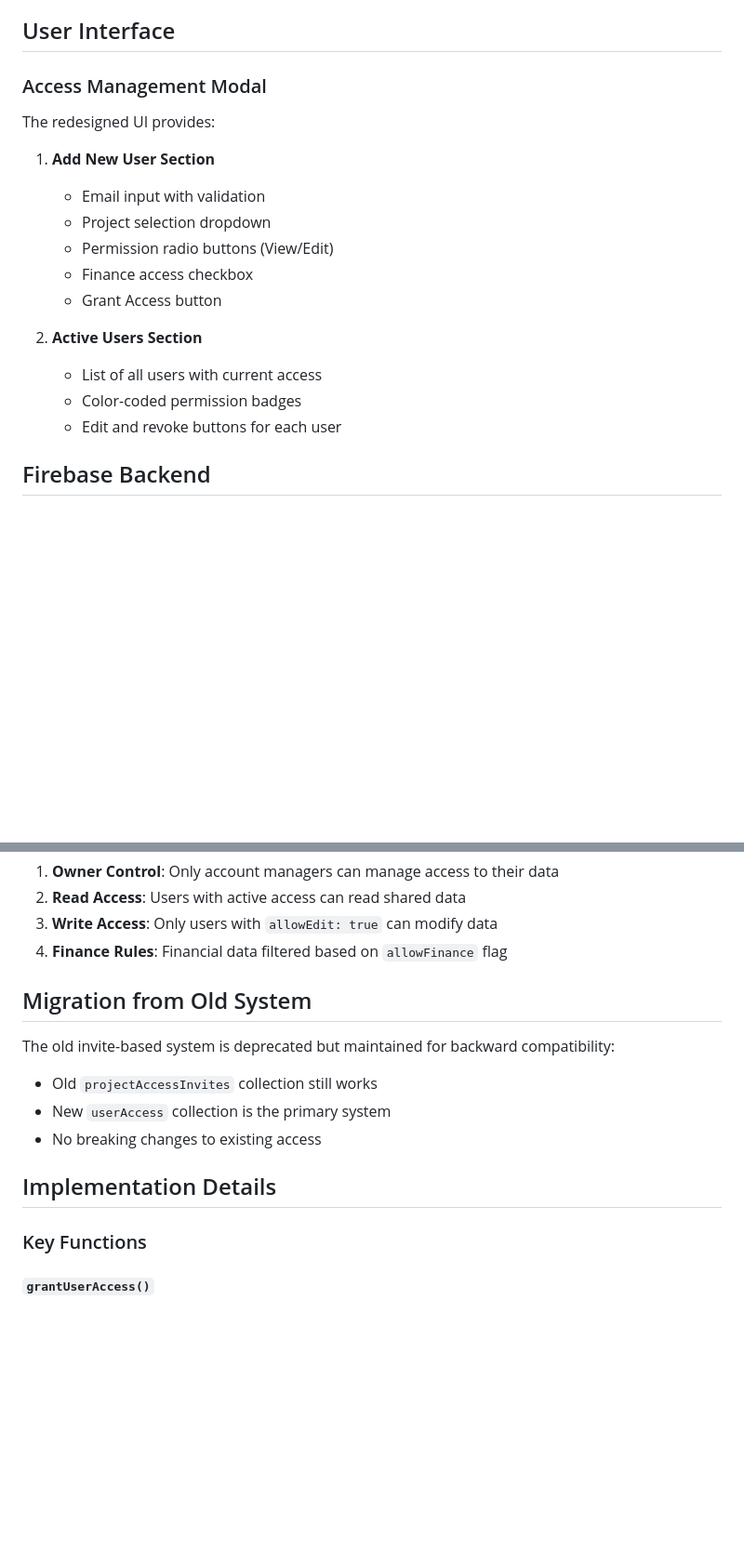
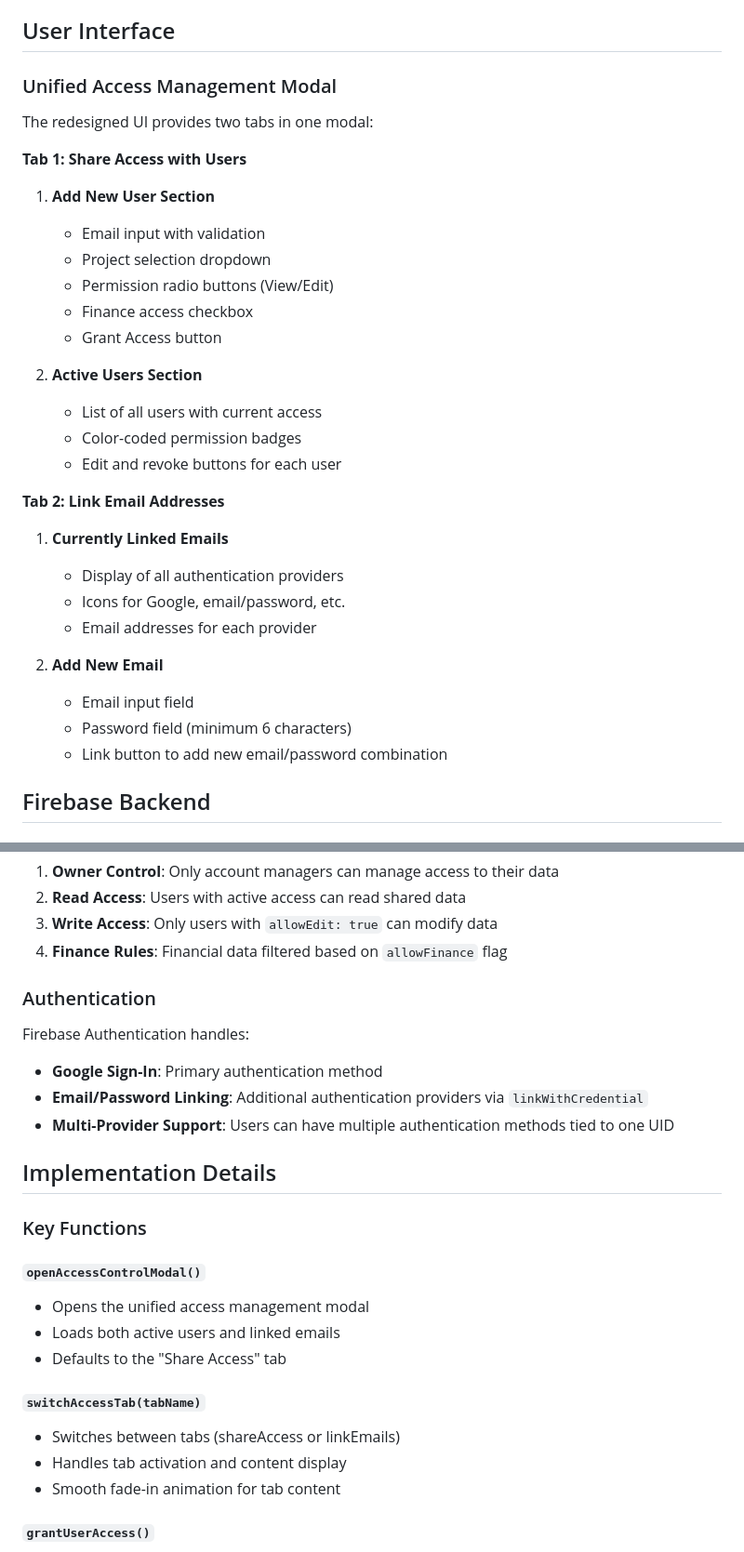
Before and after one commit to hidon1/w, a Markdown page: ACCESS_MANAGEMENT.md, 2 parts joined by grey strips. Shown at 93% size. Drawn GitHub-style; blank space fills up the shorter version.

```diff
--- a/ACCESS_MANAGEMENT.md
+++ b/ACCESS_MANAGEMENT.md
@@ -49,10 +69,11 @@ The Wine Monitoring System now features a streamlined access management system t
 
 ## User Interface
 
-### Access Management Modal
+### Unified Access Management Modal
 
-The redesigned UI provides:
+The redesigned UI provides two tabs in one modal:
 
+**Tab 1: Share Access with Users**
 1. **Add New User Section**
    - Email input with validation
    - Project selection dropdown
@@ -64,6 +85,17 @@ The redesigned UI provides:
    - List of all users with current access
    - Color-coded permission badges
    - Edit and revoke buttons for each user
+
+**Tab 2: Link Email Addresses**
+1. **Currently Linked Emails**
+   - Display of all authentication providers
+   - Icons for Google, email/password, etc.
+   - Email addresses for each provider
+
+2. **Add New Email**
+   - Email input field
+   - Password field (minimum 6 characters)
+   - Link button to add new email/password combination
 
 ## Firebase Backend
 
@@ -97,16 +129,26 @@ The system uses Firestore security rules to enforce:
 3. **Write Access**: Only users with `allowEdit: true` can modify data
 4. **Finance Rules**: Financial data filtered based on `allowFinance` flag
 
-## Migration from Old System
+### Authentication
 
-The old invite-based system is deprecated but maintained for backward compatibility:
-- Old `projectAccessInvites` collection still works
-- New `userAccess` collection is the primary system
-- No breaking changes to existing access
+Firebase Authentication handles:
+- **Google Sign-In**: Primary authentication method
+- **Email/Password Linking**: Additional authentication providers via `linkWithCredential`
+- **Multi-Provider Support**: Users can have multiple authentication methods tied to one UID
 
 ## Implementation Details
 
 ### Key Functions
+
+#### `openAccessControlModal()`
+- Opens the unified access management modal
+- Loads both active users and linked emails
+- Defaults to the "Share Access" tab
+
+#### `switchAccessTab(tabName)`
+- Switches between tabs (shareAccess or linkEmails)
+- Handles tab activation and content display
+- Smooth fade-in animation for tab content
 
 #### `grantUserAccess()`
 - Validates email format
```
Also changed, not shown: other parts of ACCESS_MANAGEMENT.md (+76 -24 lines).
